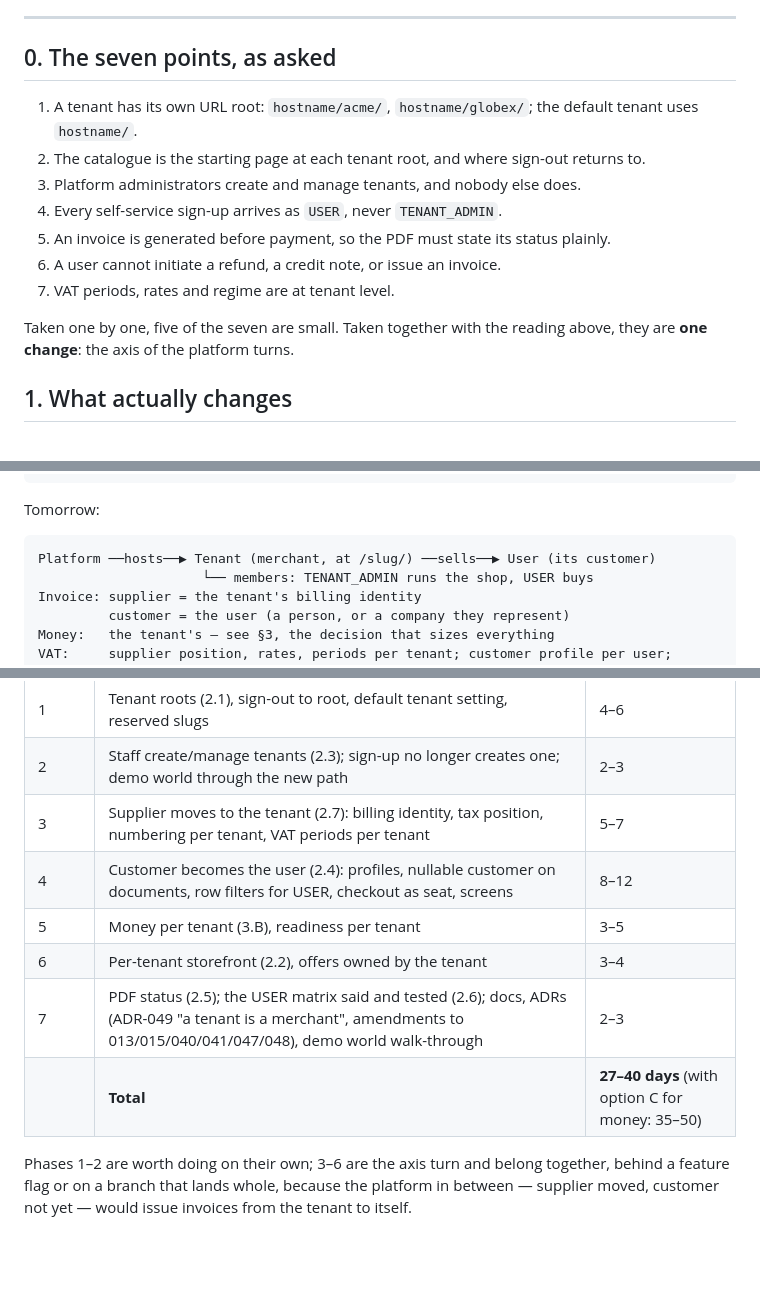
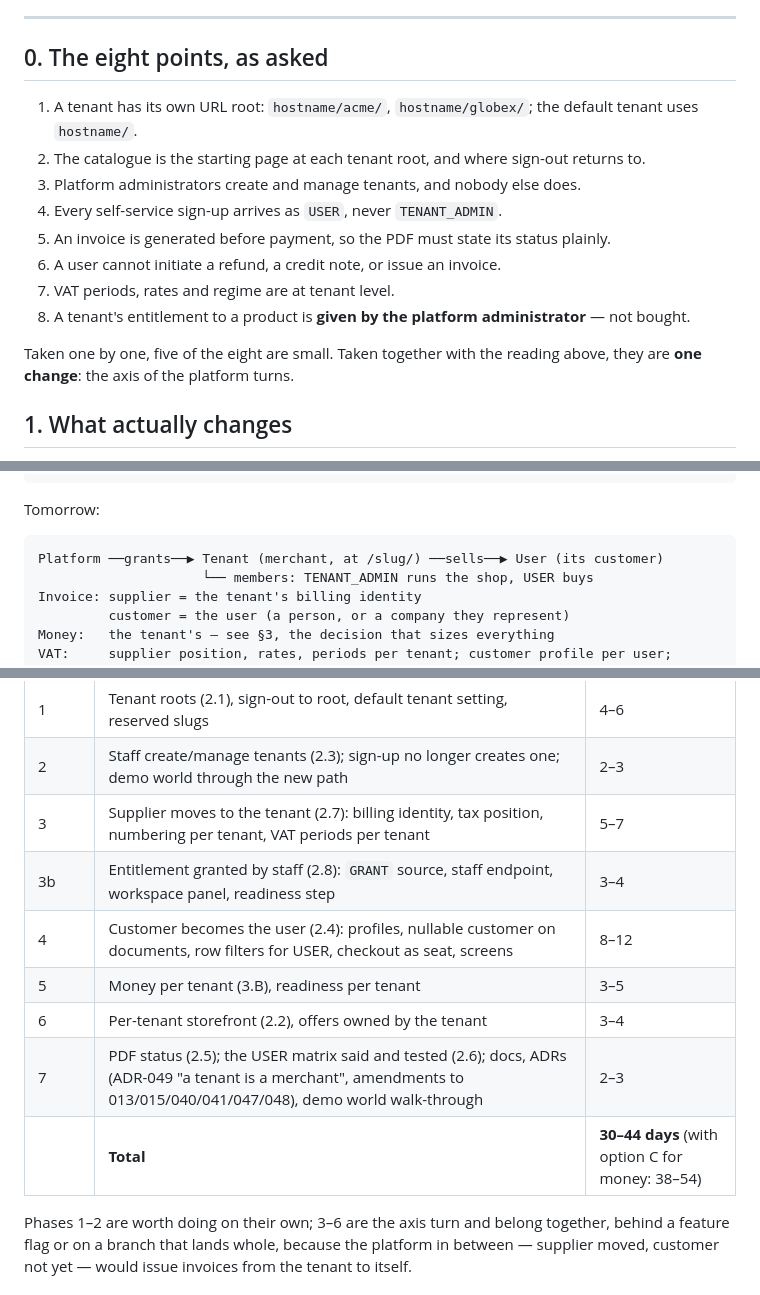
Before and after one commit to bertrandra/backprod, a Markdown page: docs/tenant-as-merchant.md, 3 parts joined by grey strips. Rendered like a GitHub page; blank space fills up the shorter version.

````diff
--- a/docs/tenant-as-merchant.md
+++ b/docs/tenant-as-merchant.md
@@ -14,7 +14,7 @@ activation), ADR-040 (offer authoring lent), ADR-041 (storefront), ADR-047
 
 ---
 
-## 0. The seven points, as asked
+## 0. The eight points, as asked
 
 1. A tenant has its own URL root: `hostname/acme/`, `hostname/globex/`;
    the default tenant uses `hostname/`.
@@ -26,8 +26,10 @@ activation), ADR-040 (offer authoring lent), ADR-041 (storefront), ADR-047
    plainly.
 6. A user cannot initiate a refund, a credit note, or issue an invoice.
 7. VAT periods, rates and regime are at tenant level.
+8. A tenant's entitlement to a product is **given by the platform
+   administrator** — not bought.
 
-Taken one by one, five of the seven are small. Taken together with the
+Taken one by one, five of the eight are small. Taken together with the
 reading above, they are **one change**: the axis of the platform turns.
 
 ## 1. What actually changes
@@ -48,7 +50,7 @@ Storefront: the platform's window, per product; sign-up creates a tenant
 Tomorrow:
 
 ```text
-Platform ──hosts──▶ Tenant (merchant, at /slug/) ──sells──▶ User (its customer)
+Platform ──grants──▶ Tenant (merchant, at /slug/) ──sells──▶ User (its customer)
                      └── members: TENANT_ADMIN runs the shop, USER buys
 Invoice: supplier = the tenant's billing identity
          customer = the user (a person, or a company they represent)
@@ -288,11 +335,12 @@ Each phase leaves `main` deployable and every gate green.
 | 1 | Tenant roots (2.1), sign-out to root, default tenant setting, reserved slugs | 4–6 |
 | 2 | Staff create/manage tenants (2.3); sign-up no longer creates one; demo world through the new path | 2–3 |
 | 3 | Supplier moves to the tenant (2.7): billing identity, tax position, numbering per tenant, VAT periods per tenant | 5–7 |
+| 3b | Entitlement granted by staff (2.8): `GRANT` source, staff endpoint, workspace panel, readiness step | 3–4 |
 | 4 | Customer becomes the user (2.4): profiles, nullable customer on documents, row filters for USER, checkout as seat, screens | 8–12 |
 | 5 | Money per tenant (3.B), readiness per tenant | 3–5 |
 | 6 | Per-tenant storefront (2.2), offers owned by the tenant | 3–4 |
 | 7 | PDF status (2.5); the USER matrix said and tested (2.6); docs, ADRs (ADR-049 "a tenant is a merchant", amendments to 013/015/040/041/047/048), demo world walk-through | 2–3 |
-| | **Total** | **27–40 days** (with option C for money: 35–50) |
+| | **Total** | **30–44 days** (with option C for money: 38–54) |
 
 Phases 1–2 are worth doing on their own; 3–6 are the axis turn and belong
 together, behind a feature flag or on a branch that lands whole, because
````
Also changed, not shown: other parts of docs/tenant-as-merchant.md (+53 -7 lines).
